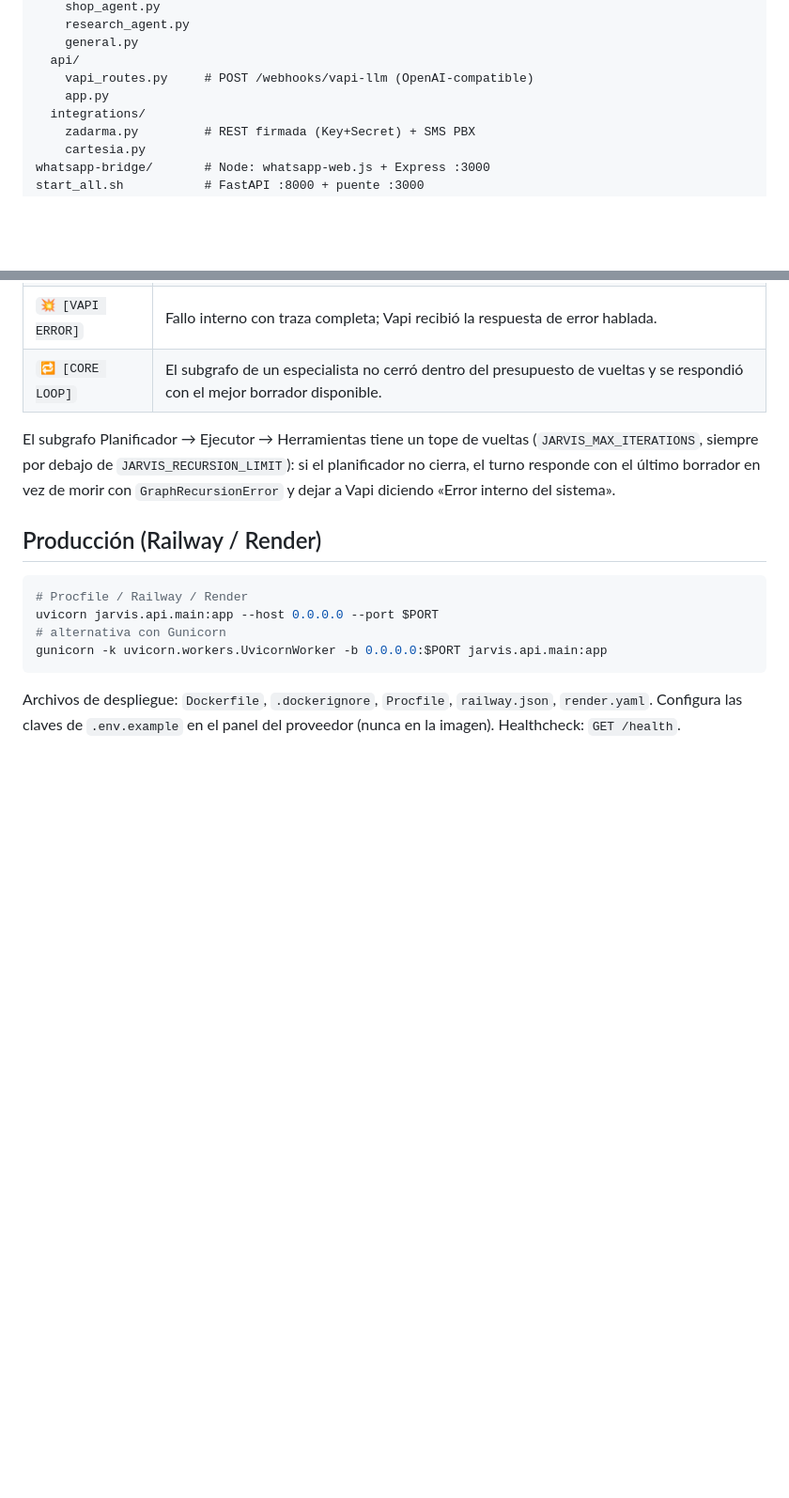
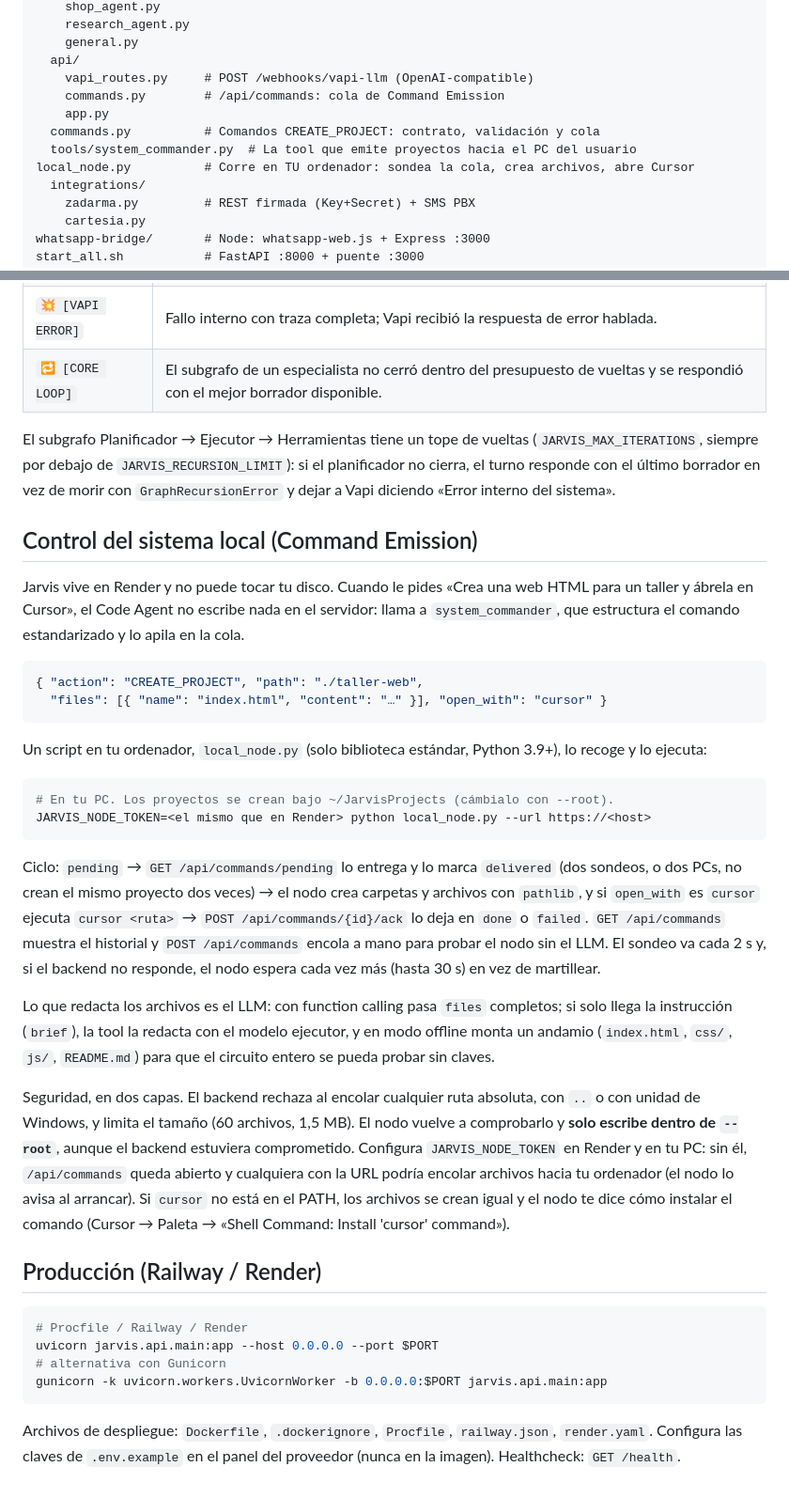
Before and after one commit to dertebusiness824-debug/J.a.r.v.i.s, a Markdown page: README.md, 2 parts joined by grey strips. Shown at 94% size. Drawn GitHub-style; blank space fills up the shorter version.

Commit message:
README: control del sistema local (Command Emission) y local_node.py
Co-authored-by: dertebusiness824-debug <dertebusiness824-debug@users.noreply.github.com>

````diff
--- a/README.md
+++ b/README.md
@@ -26,7 +26,11 @@ jarvis/
     general.py
   api/
     vapi_routes.py     # POST /webhooks/vapi-llm (OpenAI-compatible)
+    commands.py        # /api/commands: cola de Command Emission
     app.py
+  commands.py          # Comandos CREATE_PROJECT: contrato, validación y cola
+  tools/system_commander.py  # La tool que emite proyectos hacia el PC del usuario
+local_node.py          # Corre en TU ordenador: sondea la cola, crea archivos, abre Cursor
   integrations/
     zadarma.py         # REST firmada (Key+Secret) + SMS PBX
     cartesia.py
@@ -135,6 +139,28 @@ Cada turno deja rastro en la consola (Render, Railway o local) para saber en qu
 
 El subgrafo Planificador → Ejecutor → Herramientas tiene un tope de vueltas (`JARVIS_MAX_ITERATIONS`, siempre por debajo de `JARVIS_RECURSION_LIMIT`): si el planificador no cierra, el turno responde con el último borrador en vez de morir con `GraphRecursionError` y dejar a Vapi diciendo «Error interno del sistema».
 
+## Control del sistema local (Command Emission)
+
+Jarvis vive en Render y no puede tocar tu disco. Cuando le pides «Crea una web HTML para un taller y ábrela en Cursor», el Code Agent no escribe nada en el servidor: llama a `system_commander`, que estructura el comando estandarizado y lo apila en la cola.
+
+```json
+{ "action": "CREATE_PROJECT", "path": "./taller-web",
+  "files": [{ "name": "index.html", "content": "…" }], "open_with": "cursor" }
+```
+
+Un script en tu ordenador, `local_node.py` (solo biblioteca estándar, Python 3.9+), lo recoge y lo ejecuta:
+
+```bash
+# En tu PC. Los proyectos se crean bajo ~/JarvisProjects (cámbialo con --root).
+JARVIS_NODE_TOKEN=<el mismo que en Render> python local_node.py --url https://<host>
+```
+
+Ciclo: `pending` → `GET /api/commands/pending` lo entrega y lo marca `delivered` (dos sondeos, o dos PCs, no crean el mismo proyecto dos veces) → el nodo crea carpetas y archivos con `pathlib`, y si `open_with` es `cursor` ejecuta `cursor <ruta>` → `POST /api/commands/{id}/ack` lo deja en `done` o `failed`. `GET /api/commands` muestra el historial y `POST /api/commands` encola a mano para probar el nodo sin el LLM. El sondeo va cada 2 s y, si el backend no responde, el nodo espera cada vez más (hasta 30 s) en vez de martillear.
+
+Lo que redacta los archivos es el LLM: con function calling pasa `files` completos; si solo llega la instrucción (`brief`), la tool la redacta con el modelo ejecutor, y en modo offline monta un andamio (`index.html`, `css/`, `js/`, `README.md`) para que el circuito entero se pueda probar sin claves.
+
+Seguridad, en dos capas. El backend rechaza al encolar cualquier ruta absoluta, con `..` o con unidad de Windows, y limita el tamaño (60 archivos, 1,5 MB). El nodo vuelve a comprobarlo y **solo escribe dentro de `--root`**, aunque el backend estuviera comprometido. Configura `JARVIS_NODE_TOKEN` en Render y en tu PC: sin él, `/api/commands` queda abierto y cualquiera con la URL podría encolar archivos hacia tu ordenador (el nodo lo avisa al arrancar). Si `cursor` no está en el PATH, los archivos se crean igual y el nodo te dice cómo instalar el comando (Cursor → Paleta → «Shell Command: Install 'cursor' command»).
+
 ## Producción (Railway / Render)
 
 ```bash
````
